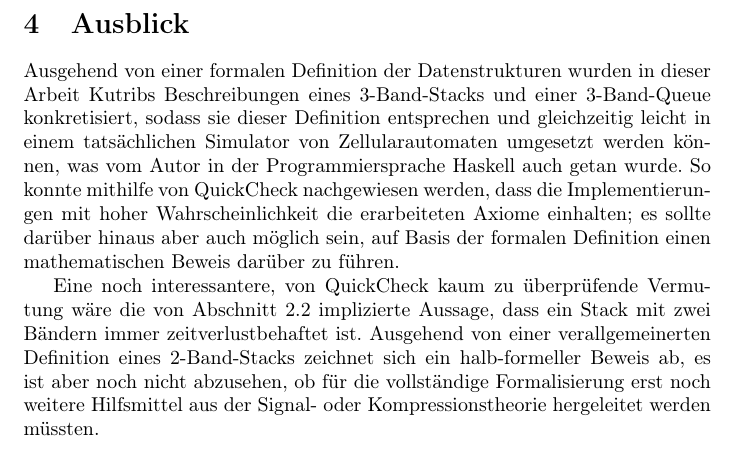
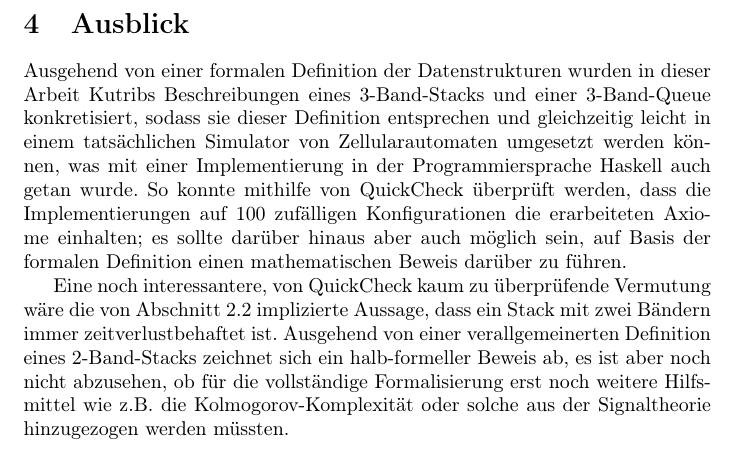
Before and after one commit to Kha/ca-datastructs, a LaTeX paper (ca.tex): part of page 11 of 12, cut so that both start at the same text. Compiled offline with pdfLaTeX.

Commit message:
Final final polish

```diff
--- a/ca.tex
+++ b/ca.tex
@@ -526,9 +526,9 @@ Damit setzt sich die Gesamtüberführungsfunktion - wie in Abbildung \ref{fig3ta
 
 \newpage
 \section{Ausblick}
-Ausgehend von einer formalen Definition der Datenstrukturen wurden in dieser Arbeit Kutribs Beschreibungen eines 3-Band-Stacks und einer 3-Band-Queue konkretisiert, sodass sie dieser Definition entsprechen und gleichzeitig leicht in einem tatsächlichen Simulator von Zellularautomaten umgesetzt werden können, was vom Autor in der Programmiersprache Haskell auch getan wurde. So konnte mithilfe von QuickCheck nachgewiesen werden, dass die Implementierungen mit hoher Wahrscheinlichkeit die erarbeiteten Axiome einhalten; es sollte darüber hinaus aber auch möglich sein, auf Basis der formalen Definition einen mathematischen Beweis darüber zu führen.
+Ausgehend von einer formalen Definition der Datenstrukturen wurden in dieser Arbeit Kutribs Beschreibungen eines 3-Band-Stacks und einer 3-Band-Queue konkretisiert, sodass sie dieser Definition entsprechen und gleichzeitig leicht in einem tatsächlichen Simulator von Zellularautomaten umgesetzt werden können, was mit einer Implementierung in der Programmiersprache Haskell auch getan wurde. So konnte mithilfe von QuickCheck überprüft werden, dass die Implementierungen auf 100 zufälligen Konfigurationen die erarbeiteten Axiome einhalten; es sollte darüber hinaus aber auch möglich sein, auf Basis der formalen Definition einen mathematischen Beweis darüber zu führen.
 
-Eine noch interessantere, von QuickCheck kaum zu überprüfende Vermutung wäre die von Abschnitt 2.2 implizierte Aussage, dass ein Stack mit zwei Bändern immer zeitverlustbehaftet ist. Ausgehend von einer verallgemeinerten Definition eines 2-Band-Stacks zeichnet sich ein halb-formeller Beweis ab, es ist aber noch nicht abzusehen, ob für die vollständige Formalisierung erst noch weitere Hilfsmittel aus der Signal- oder Kompressionstheorie hergeleitet werden müssten.
+Eine noch interessantere, von QuickCheck kaum zu überprüfende Vermutung wäre die von Abschnitt 2.2 implizierte Aussage, dass ein Stack mit zwei Bändern immer zeitverlustbehaftet ist. Ausgehend von einer verallgemeinerten Definition eines 2-Band-Stacks zeichnet sich ein halb-formeller Beweis ab, es ist aber noch nicht abzusehen, ob für die vollständige Formalisierung erst noch weitere Hilfsmittel wie z.B. die Kolmogorov-Komplexität oder solche aus der Signaltheorie hinzugezogen werden müssten.
 \newpage
 \begin{thebibliography}{9}
         \bibitem{kutrib08}
```
